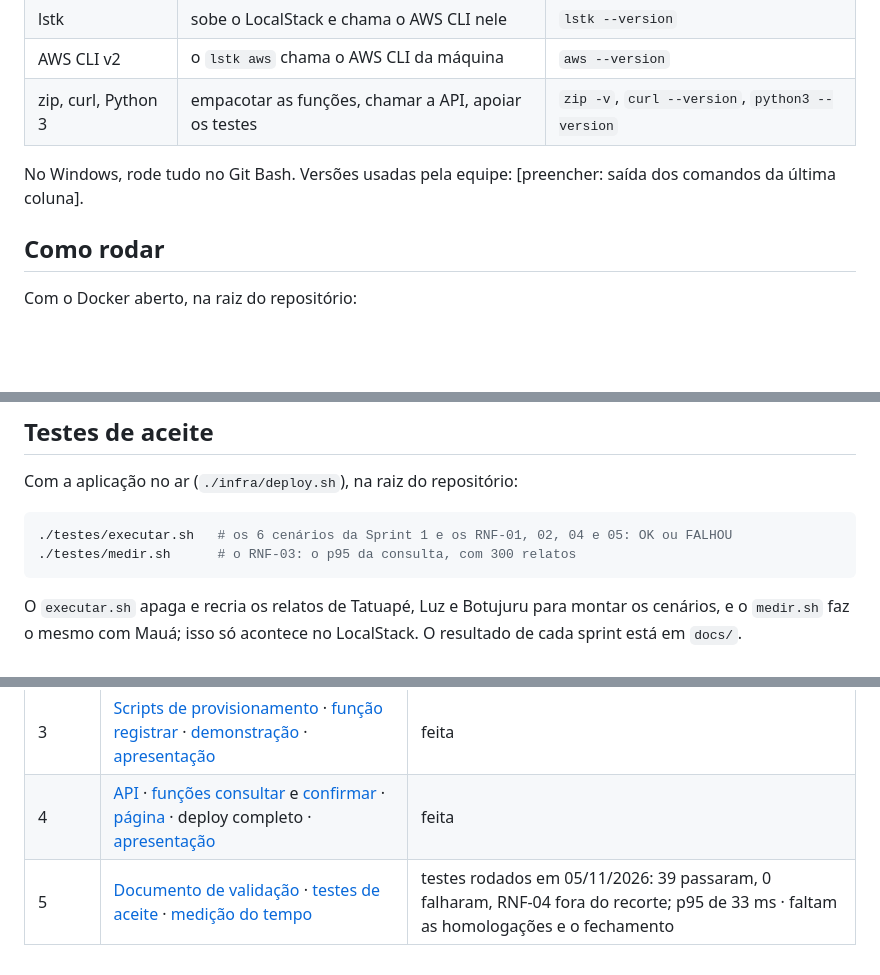
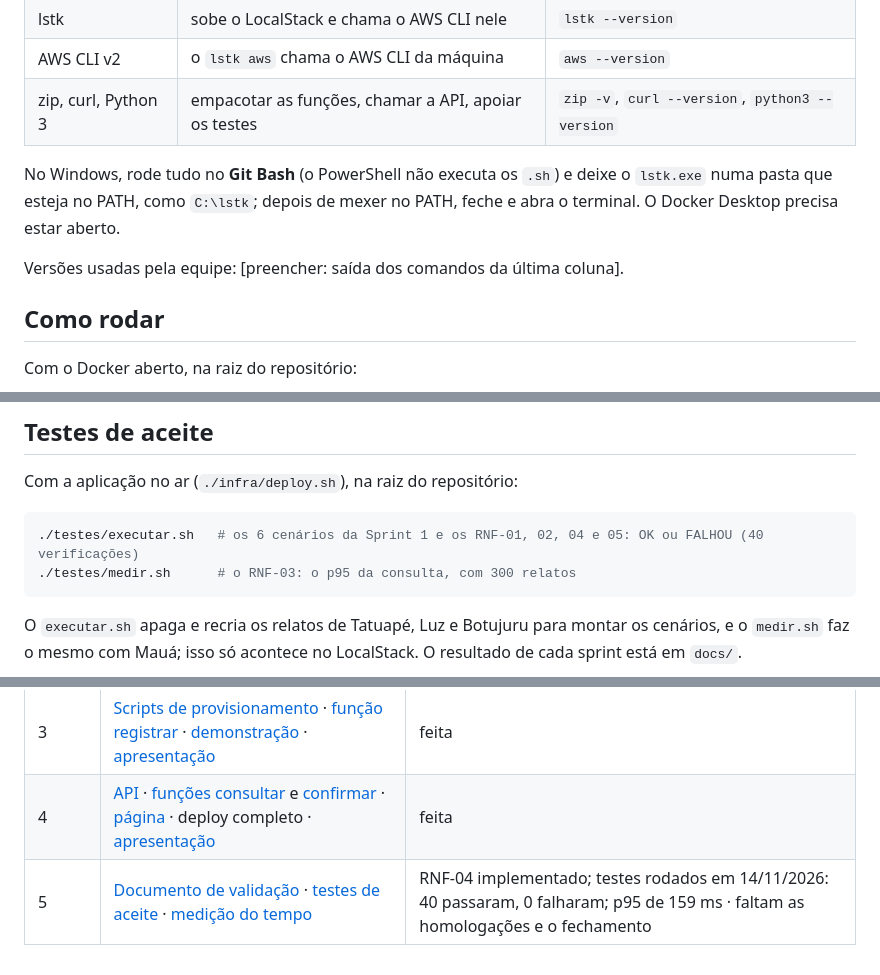
Before and after one commit to dantas6773/cptm-sos-nuvem, a Markdown page: README.md, 3 parts joined by grey strips. Rendered like a GitHub page; blank space fills up the shorter version.

Commit message:
README: pré-requisitos no Windows, app/cptm-sos e andamento da Sprint 5
Co-Authored-By: Claude Sonnet 5.5 <noreply@anthropic.com>
Claude-Session: https://claude.ai/code/session_017Rq1PEEtscvhYDAQ7KEAH5

````diff
--- a/README.md
+++ b/README.md
@@ -30,7 +31,11 @@ testes/         testes de aceite (Sprint 5)
 | AWS CLI v2 | o `lstk aws` chama o AWS CLI da máquina | `aws --version` |
 | zip, curl, Python 3 | empacotar as funções, chamar a API, apoiar os testes | `zip -v`, `curl --version`, `python3 --version` |
 
-No Windows, rode tudo no Git Bash. Versões usadas pela equipe: [preencher: saída dos comandos da última coluna].
+No Windows, rode tudo no **Git Bash** (o PowerShell não executa os `.sh`) e deixe o
+`lstk.exe` numa pasta que esteja no PATH, como `C:\lstk`; depois de mexer no PATH,
+feche e abra o terminal. O Docker Desktop precisa estar aberto.
+
+Versões usadas pela equipe: [preencher: saída dos comandos da última coluna].
 
 ## Como rodar
 
@@ -101,7 +106,7 @@ cat saida.json
 Com a aplicação no ar (`./infra/deploy.sh`), na raiz do repositório:
 
 ```bash
-./testes/executar.sh   # os 6 cenários da Sprint 1 e os RNF-01, 02, 04 e 05: OK ou FALHOU
+./testes/executar.sh   # os 6 cenários da Sprint 1 e os RNF-01, 02, 04 e 05: OK ou FALHOU (40 verificações)
 ./testes/medir.sh      # o RNF-03: o p95 da consulta, com 300 relatos
 ```
 
@@ -117,4 +122,4 @@ O resultado de cada sprint está em `docs/`.
 | 2 | [Documento de arquitetura](docs/02-arquitetura.md) · [versão Word](docs/02-arquitetura.docx) · [diagrama](docs/diagrama.md) · [apresentação](apresentacoes/sprint-2.pptx) | entregue · revisado pela professora · ajustes feitos |
 | 3 | [Scripts de provisionamento](infra/) · [função registrar](app/gravar/) · [demonstração](demo/) · [apresentação](apresentacoes/sprint-3.pdf) | feita |
 | 4 | [API](infra/openapi.yaml) · [funções consultar](app/consultar/) e [confirmar](app/confirmar/) · [página](app/site/index.html) · deploy completo · [apresentação](apresentacoes/sprint-4.pptx) | feita |
-| 5 | [Documento de validação](docs/03-validacao.md) · [testes de aceite](testes/executar.sh) · [medição do tempo](testes/medir.sh) | testes rodados em 05/11/2026: 39 passaram, 0 falharam, RNF-04 fora do recorte; p95 de 33 ms · faltam as homologações e o fechamento |
+| 5 | [Documento de validação](docs/03-validacao.md) · [testes de aceite](testes/executar.sh) · [medição do tempo](testes/medir.sh) | RNF-04 implementado; testes rodados em 14/11/2026: 40 passaram, 0 falharam; p95 de 159 ms · faltam as homologações e o fechamento |
````
Also changed, not shown: other parts of README.md (+2 -1 lines).
